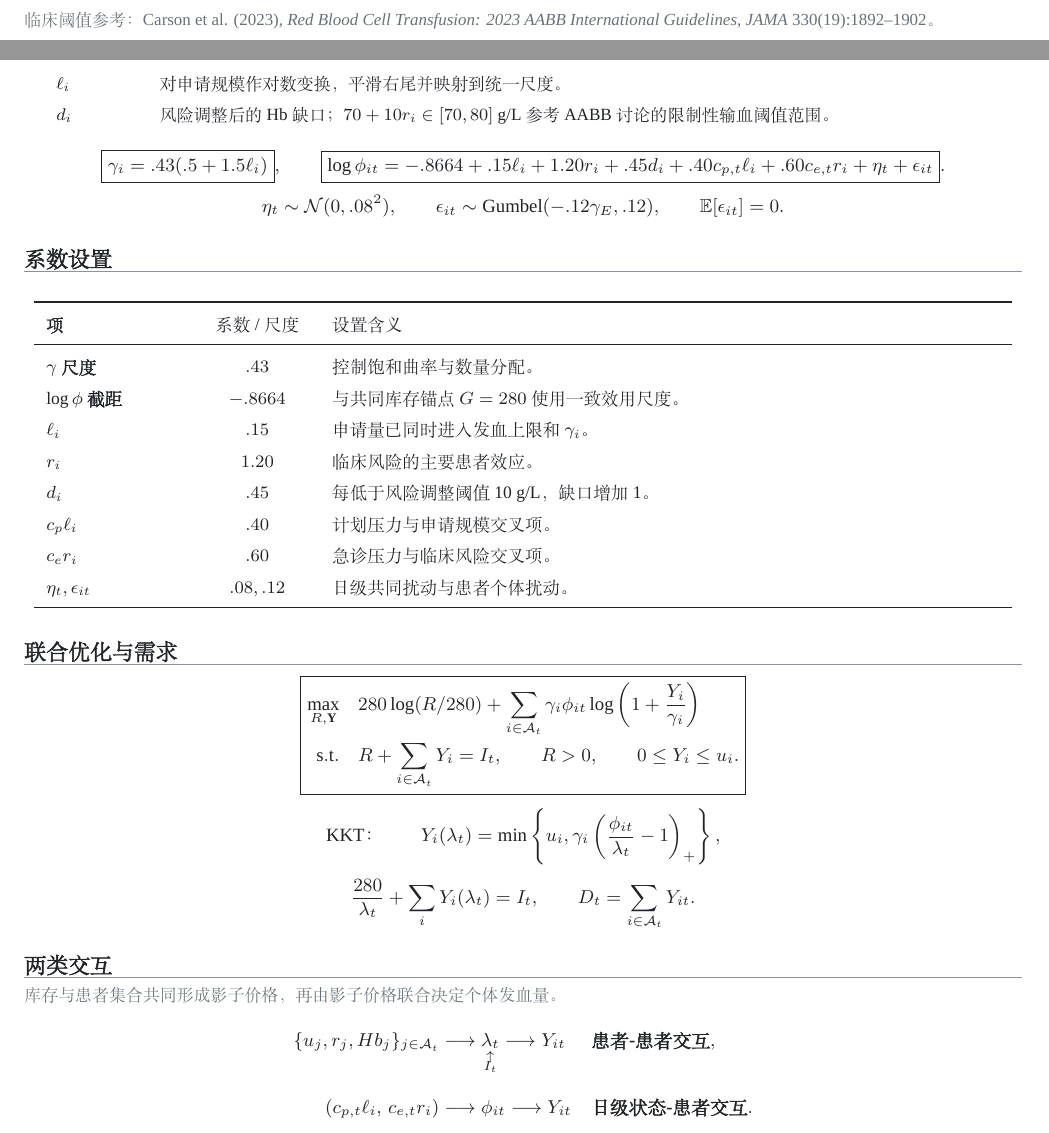
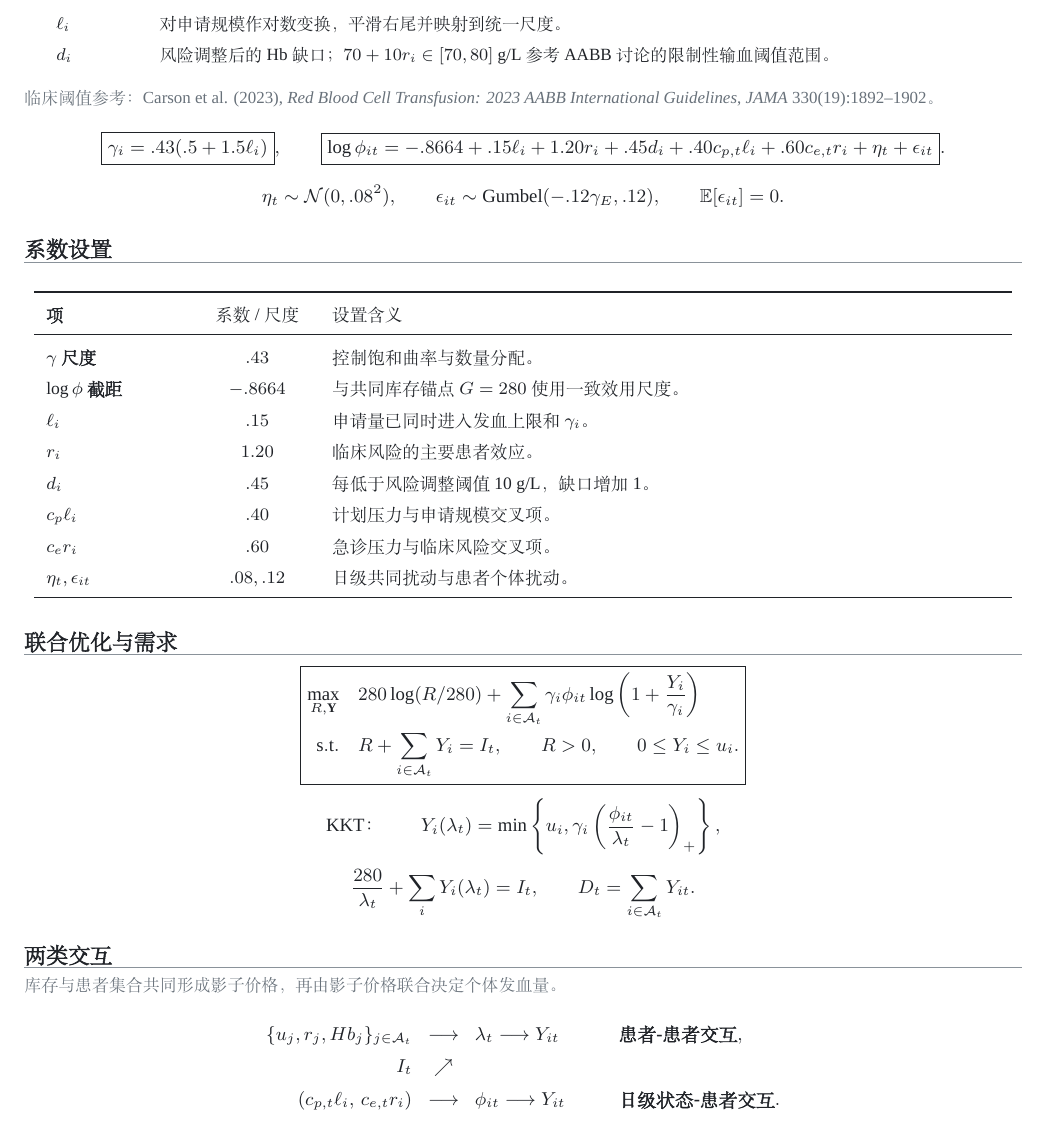
Before and after one commit to youth-flow/Data-Driven-Blood-Allocation, a LaTeX document (数值实验方案/v10/05_AXID_DC_v10_Empirically_Calibrated_DGP.tex): two parts of pages 2 and 3 of 4 before the commit and part of page 3 of 4 after it, the two joined at a grey line, cut so that both start at the same text. Compiled offline with XeLaTeX; a missing font is replaced by an installed copy or a similar font.

Commit message:
Finalize DGP citation layout and filename

```diff
--- a/数值实验方案/v10/05_AXID_DC_v10_Empirically_Calibrated_DGP.tex
+++ b/数值实验方案/v10/05_AXID_DC_v10_Empirically_Calibrated_DGP.tex
@@ -352,17 +351,16 @@ D_t=\sum_{i\in\mathcal A_t}Y_{it}.
 \group{两类交互}
 \smallnote{库存与患者集合共同形成影子价格，再由影子价格联合决定个体发血量。}
 \[
-\begin{aligned}
+\setlength{\arraycolsep}{4pt}
+\begin{array}{rcll}
 \{u_j,r_j,Hb_j\}_{j\in\mathcal A_t}
-&\longrightarrow
-\underset{\substack{\uparrow\\[-2pt] I_t}}{\lambda_t}
-\longrightarrow Y_{it}
-&&\text{\bfseries 患者-患者交互},\\[7pt]
+&\longrightarrow& \lambda_t\longrightarrow Y_{it}
+&\qquad\text{\bfseries 患者-患者交互},\\[-1pt]
+I_t &\nearrow& &\\[-1pt]
 (c_{p,t}\ell_i,\,c_{e,t}r_i)
-&\longrightarrow\phi_{it}
-\longrightarrow Y_{it}
-&&\text{\bfseries 日级状态-患者交互}.
-\end{aligned}
+&\longrightarrow& \phi_{it}\longrightarrow Y_{it}
+&\qquad\text{\bfseries 日级状态-患者交互}.
+\end{array}
 \]
 
 \newpage
```
Also changed, not shown: 数值实验方案/v10/05_AXID_DC_v10_Empirically_Calibrated_DGP.pdf (deleted), 数值实验方案/v10/Empirically Calibrated DGP.pdf (added), 数值实验方案/v10/05_AXID_DC_v10_Empirically_Calibrated_DGP.tex (3 more changed lines), 2 other files.
